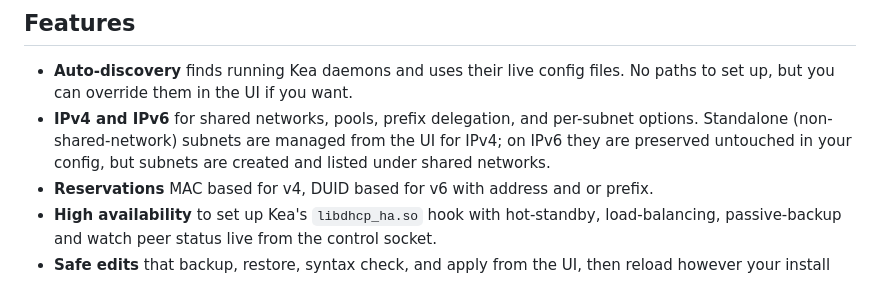
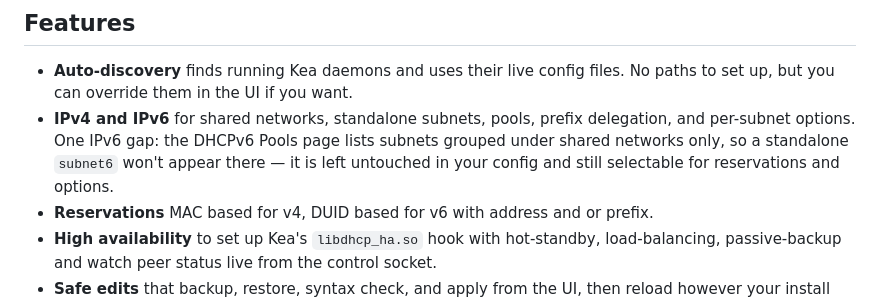
Before and after one commit to fenleytech/ez-kea, a Markdown page: README.md, the part around the change. GitHub-like rendering.

Commit message:
Narrow the standalone-subnet6 caveat to what is actually broken
Verified on the test box: the DHCPv6 *Pools* page is the only place a
standalone subnet6 goes missing, because it iterates shared-networks
only. Such a subnet is still offered by the v6 reservation form and is
preserved verbatim on write, so the earlier blanket wording overstated
the gap.

```diff
--- a/README.md
+++ b/README.md
@@ -129,7 +129,7 @@ If that sounds like you, try EZ-KEA. It is completely free for noncommercial use
 ## Features
 
 - **Auto-discovery** finds running Kea daemons and uses their live config files. No paths to set up, but you can override them in the UI if you want.
-- **IPv4 and IPv6** for shared networks, pools, prefix delegation, and per-subnet options. Standalone (non-shared-network) subnets are managed from the UI for IPv4; on IPv6 they are preserved untouched in your config, but subnets are created and listed under shared networks.
+- **IPv4 and IPv6** for shared networks, standalone subnets, pools, prefix delegation, and per-subnet options. One IPv6 gap: the DHCPv6 Pools page lists subnets grouped under shared networks only, so a standalone `subnet6` won't appear there — it is left untouched in your config and still selectable for reservations and options.
 - **Reservations** MAC based for v4, DUID based for v6 with address and or prefix.
 - **High availability** to set up Kea's `libdhcp_ha.so` hook with hot-standby, load-balancing, passive-backup and watch peer status live from the control socket.
 - **Safe edits** that backup, restore, syntax check, and apply from the UI, then reload however your install expects — `keactrl`, the daemon's own control socket, or a SIGHUP for Docker setups.
```
